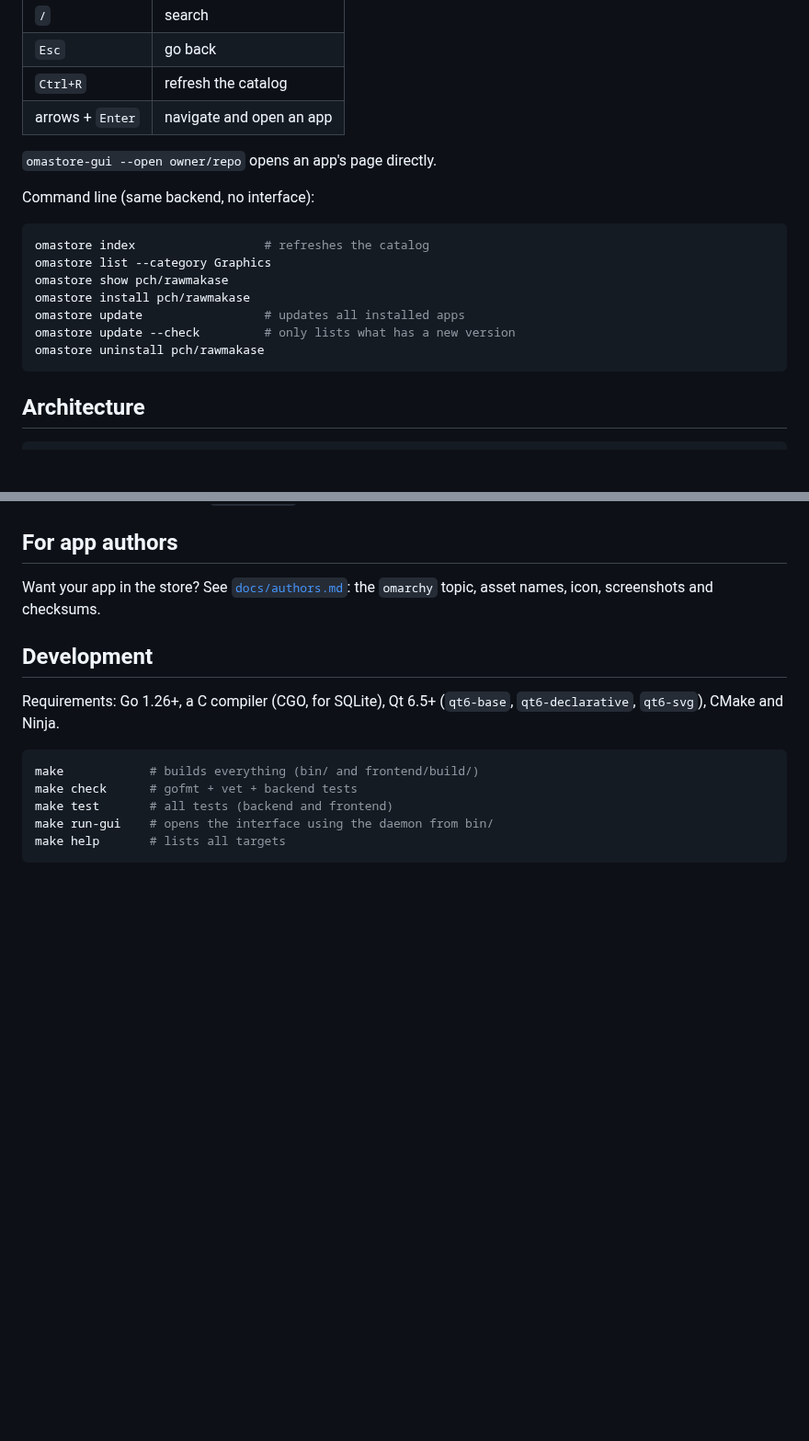
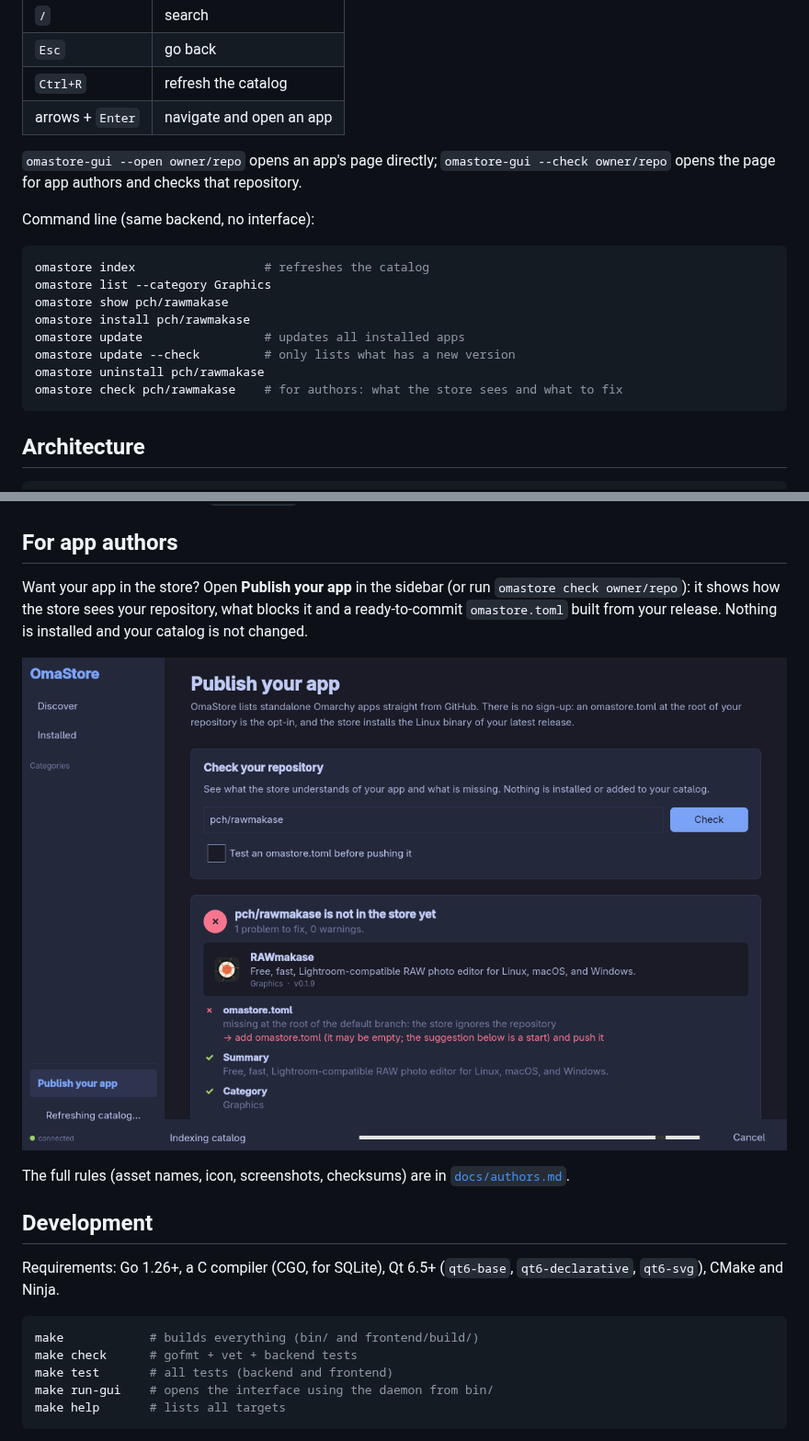
Before and after one commit to KitsuneForgering/OmaStore, a Markdown page: README.md, 2 parts joined by grey strips. Shown at 92% size. GitHub-like rendering; pictures changed too: docs/screenshots/publish.png (added); blank space fills up the shorter version.

````diff
--- a/README.md
+++ b/README.md
@@ -142,7 +142,9 @@ Interface: open **OmaStore** from the menu or run `omastore-gui`.
 | `Ctrl+R` | refresh the catalog |
 | arrows + `Enter` | navigate and open an app |
 
-`omastore-gui --open owner/repo` opens an app's page directly.
+`omastore-gui --open owner/repo` opens an app's page directly;
+`omastore-gui --check owner/repo` opens the page for app authors and checks
+that repository.
 
 Command line (same backend, no interface):
 
@@ -154,6 +156,7 @@ omastore install pch/rawmakase
 omastore update                 # updates all installed apps
 omastore update --check         # only lists what has a new version
 omastore uninstall pch/rawmakase
+omastore check pch/rawmakase    # for authors: what the store sees and what to fix
 ```
 
 ## Architecture
@@ -173,8 +176,15 @@ omastore-gui (C++/Qt Quick)  ── JSON-RPC 2.0 / Unix socket ──▶  omasto
 
 ## For app authors
 
-Want your app in the store? See [`docs/authors.md`](docs/authors.md): the
-`omarchy` topic, asset names, icon, screenshots and checksums.
+Want your app in the store? Open **Publish your app** in the sidebar (or run
+`omastore check owner/repo`): it shows how the store sees your repository, what
+blocks it and a ready-to-commit `omastore.toml` built from your release. Nothing is
+installed and your catalog is not changed.
+
+![Checking a repository in OmaStore](docs/screenshots/publish.png)
+
+The full rules (asset names, icon, screenshots, checksums) are in
+[`docs/authors.md`](docs/authors.md).
 
 ## Development
 
````
Also changed, not shown: TODO.md (+17 -2 lines), 11 other files.
